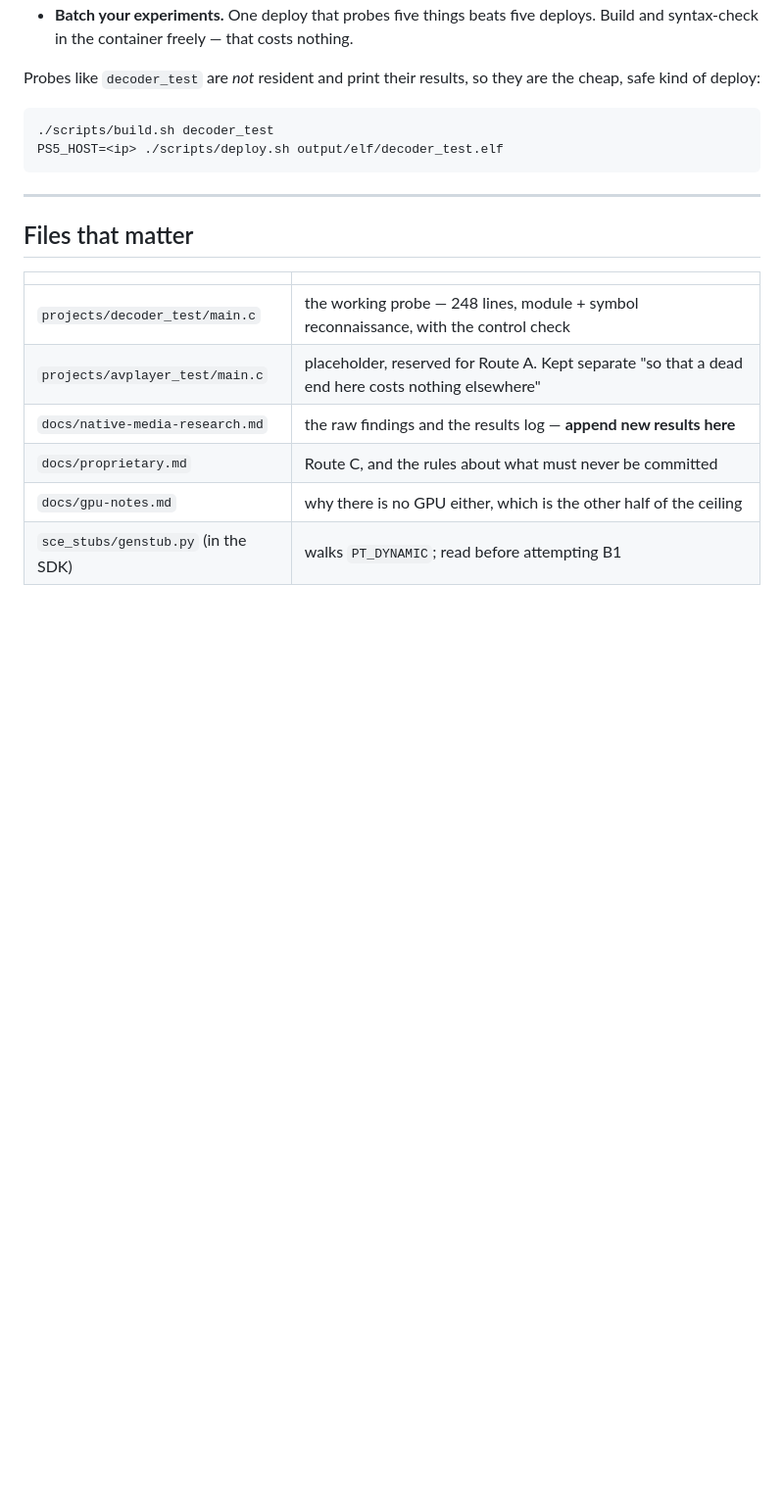
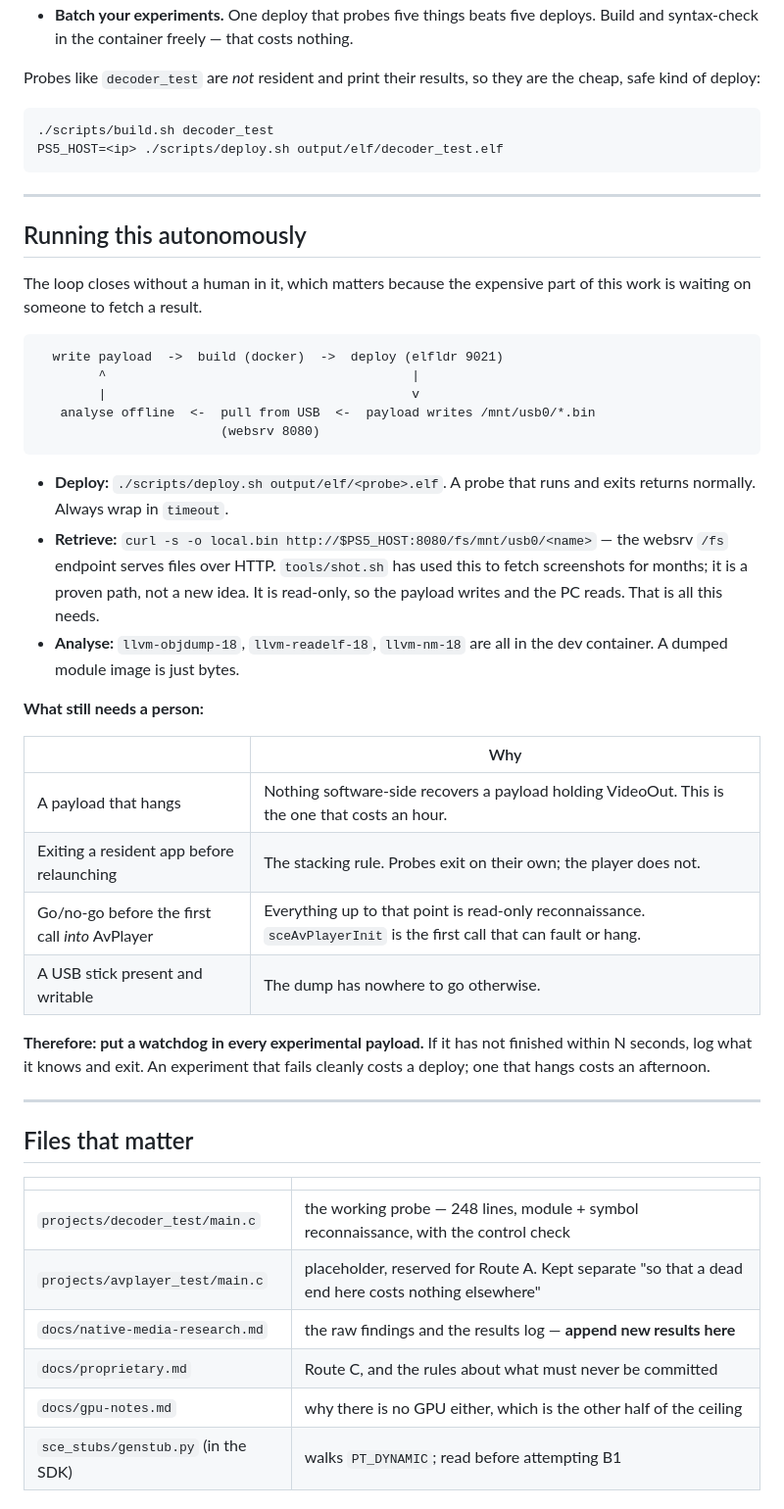
Before and after one commit to sainsaji/EVO-PLAYER-PS5, a Markdown page: docs/hardware-decode.md, the part around the change. Shown at 98% size. Rendered like a GitHub page; blank space fills up the shorter version.

Commit message:
docs: record that the hardware-decode loop closes without a human
The expensive part of console work is not the deploy, it is waiting on someone
to fetch the result. That wait is avoidable: websrv's /fs endpoint serves
files over HTTP on 8080, and tools/shot.sh has been fetching screenshots
through it for months. So a probe can write a module dump to the USB stick and
the PC can pull it back unattended - build, deploy, retrieve, analyse, with
nobody in the middle.

Also states plainly where a person genuinely IS needed, which is a shorter
list than it looks: a hung payload, exiting a resident app before relaunching,
the go/no-go before the first call into AvPlayer, and a writable stick.
Everything before that first call is read-only reconnaissance and can run
unattended.

Hence the watchdog rule: an experiment that fails cleanly costs a deploy, one
that hangs costs an afternoon.

Co-Authored-By: Claude Opus 5 <noreply@anthropic.com>

````diff
--- a/docs/hardware-decode.md
+++ b/docs/hardware-decode.md
@@ -260,6 +260,44 @@ PS5_HOST=<ip> ./scripts/deploy.sh output/elf/decoder_test.elf
 
 ---
 
+## Running this autonomously
+
+The loop closes without a human in it, which matters because the expensive part
+of this work is waiting on someone to fetch a result.
+
+```
+  write payload  ->  build (docker)  ->  deploy (elfldr 9021)
+        ^                                        |
+        |                                        v
+   analyse offline  <-  pull from USB  <-  payload writes /mnt/usb0/*.bin
+                        (websrv 8080)
+```
+
+- **Deploy:** `./scripts/deploy.sh output/elf/<probe>.elf`. A probe that runs
+  and exits returns normally. Always wrap in `timeout`.
+- **Retrieve:** `curl -s -o local.bin http://$PS5_HOST:8080/fs/mnt/usb0/<name>`
+  — the websrv `/fs` endpoint serves files over HTTP. `tools/shot.sh` has used
+  this to fetch screenshots for months; it is a proven path, not a new idea.
+  It is read-only, so the payload writes and the PC reads. That is all this
+  needs.
+- **Analyse:** `llvm-objdump-18`, `llvm-readelf-18`, `llvm-nm-18` are all in
+  the dev container. A dumped module image is just bytes.
+
+**What still needs a person:**
+
+| | Why |
+|---|---|
+| A payload that hangs | Nothing software-side recovers a payload holding VideoOut. This is the one that costs an hour. |
+| Exiting a resident app before relaunching | The stacking rule. Probes exit on their own; the player does not. |
+| Go/no-go before the first call *into* AvPlayer | Everything up to that point is read-only reconnaissance. `sceAvPlayerInit` is the first call that can fault or hang. |
+| A USB stick present and writable | The dump has nowhere to go otherwise. |
+
+**Therefore: put a watchdog in every experimental payload.** If it has not
+finished within N seconds, log what it knows and exit. An experiment that
+fails cleanly costs a deploy; one that hangs costs an afternoon.
+
+---
+
 ## Files that matter
 
 | | |
````
